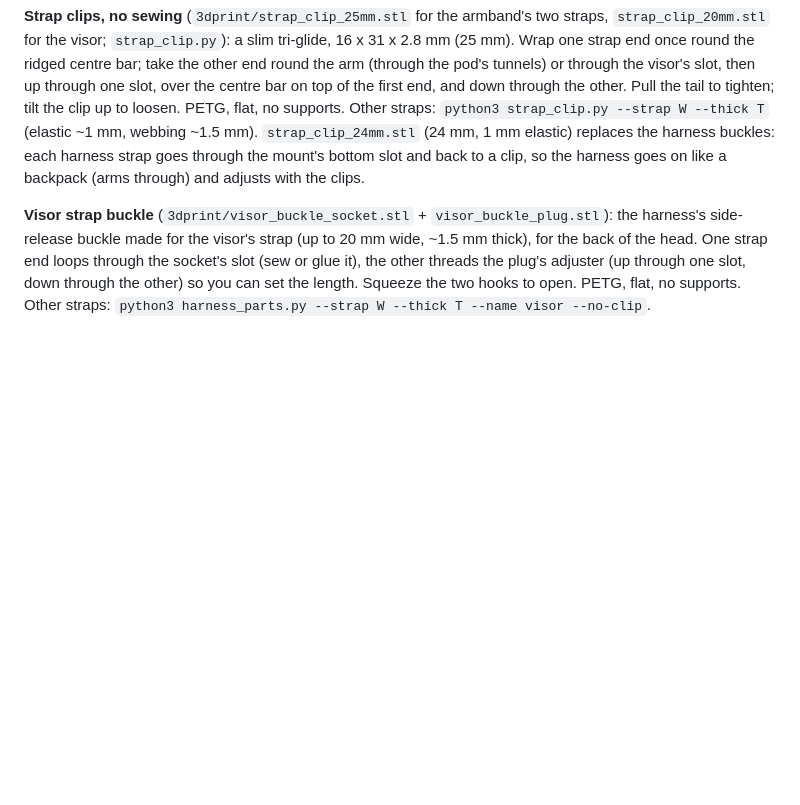
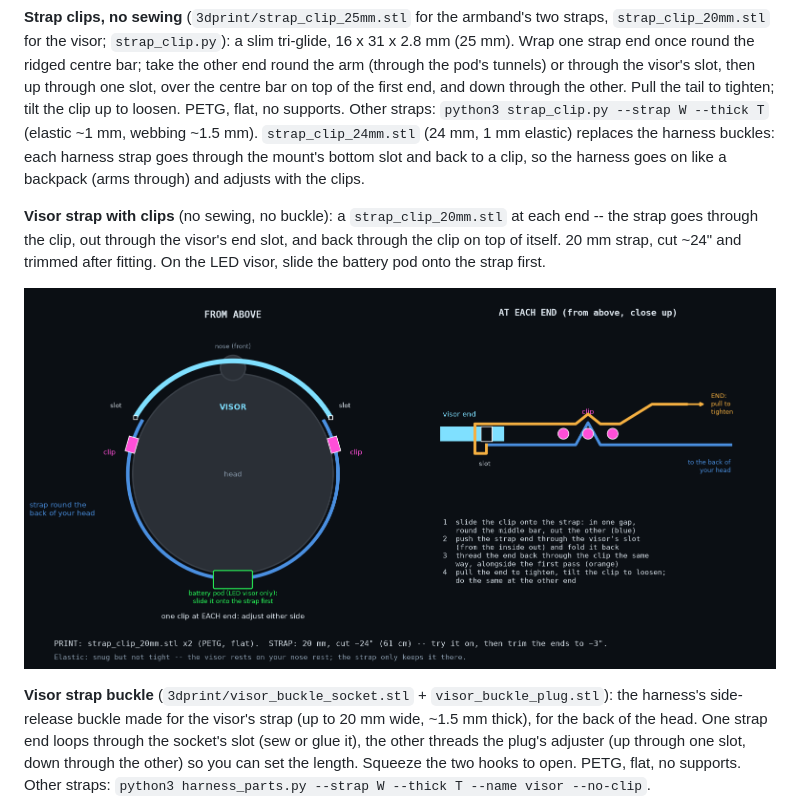
Before and after one commit to alinke/rogue-ai-costume, a Markdown page: hardware/README.md, the part around the change. GitHub-like rendering; pictures changed too: docs/images/visor-clips.png (added); blank space fills up the shorter version.

Commit message:
Visor strap clips: diagram and how to thread them
Co-Authored-By: Claude Opus 5.5 <noreply@anthropic.com>

```diff
--- a/hardware/README.md
+++ b/hardware/README.md
@@ -171,6 +171,13 @@ loosen. PETG, flat, no supports. Other straps:
 harness strap goes through the mount's bottom slot and back to a clip, so the
 harness goes on like a backpack (arms through) and adjusts with the clips.
 
+**Visor strap with clips** (no sewing, no buckle): a `strap_clip_20mm.stl` at
+each end -- the strap goes through the clip, out through the visor's end slot,
+and back through the clip on top of itself. 20 mm strap, cut ~24" and trimmed
+after fitting. On the LED visor, slide the battery pod onto the strap first.
+
+![Visor strap: from above, and threading a clip at the visor's slot](../docs/images/visor-clips.png)
+
 **Visor strap buckle** (`3dprint/visor_buckle_socket.stl` + `visor_buckle_plug.stl`):
 the harness's side-release buckle made for the visor's strap (up to 20 mm wide,
 ~1.5 mm thick), for the back of the head. One strap end loops through the
```
